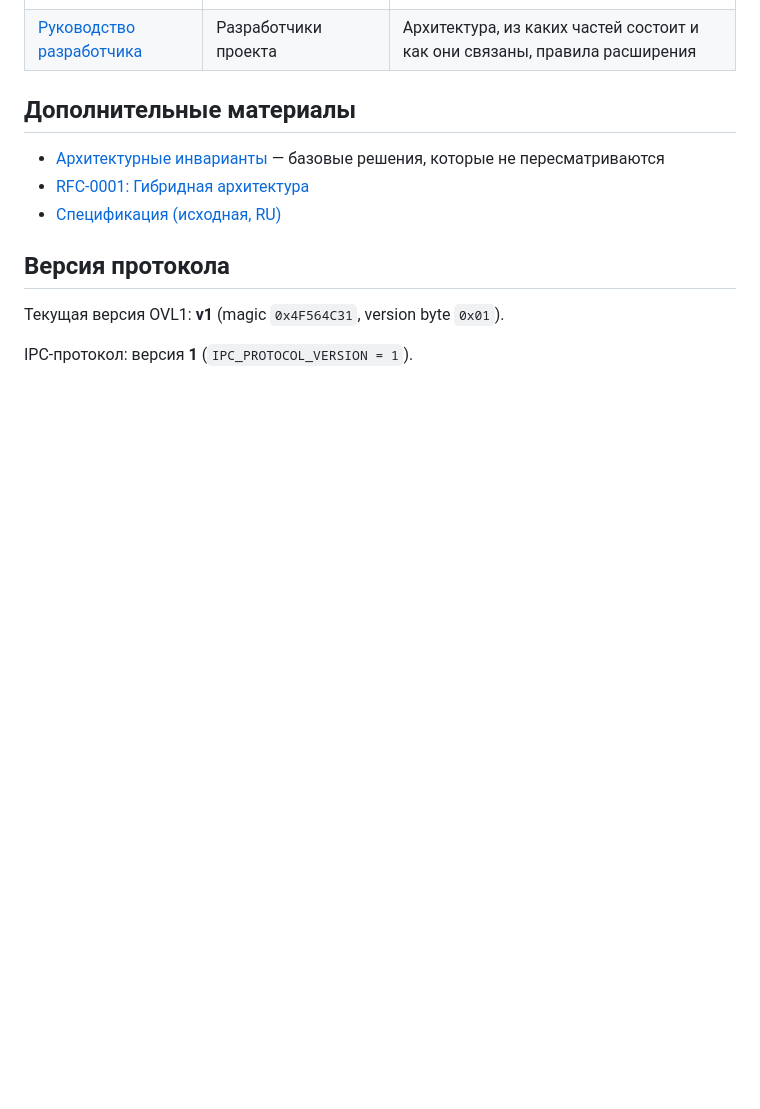
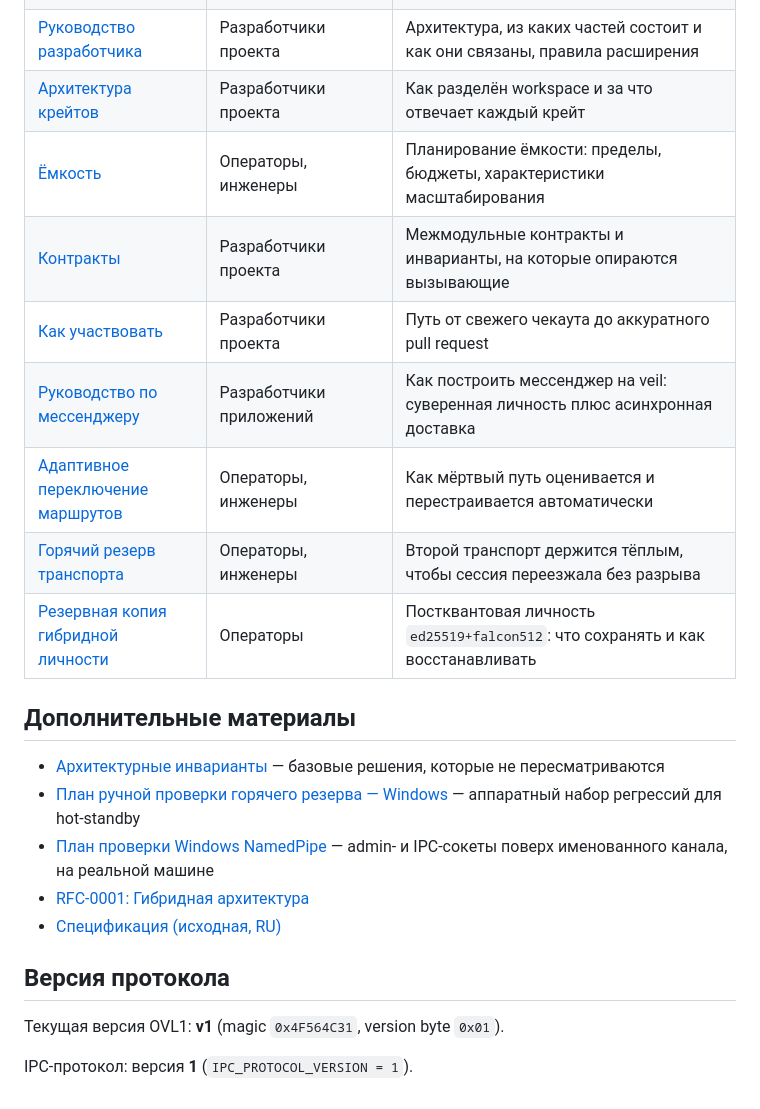
Before and after one commit to veilnetwork/veil, a Markdown page: docs/ru/index.md, the part around one of its changes. Rendered like a GitHub page; blank space fills up the shorter version.

```diff
--- a/docs/ru/index.md
+++ b/docs/ru/index.md
@@ -20,10 +29,20 @@ Veil — децентрализованная гибридная сеть с о
 | [Архитектура (краткая)](ARCHITECTURE.md) | Знакомство | Обзор слоёв, ролей и подсистем на одной странице |
 | [Модель безопасности](SECURITY.md) | Аудиторы, инженеры по безопасности | Модель угроз, криптография, известные риски |
 | [Руководство разработчика](developer-guide.md) | Разработчики проекта | Архитектура, из каких частей состоит и как они связаны, правила расширения |
+| [Архитектура крейтов](CRATE_ARCHITECTURE.md) | Разработчики проекта | Как разделён workspace и за что отвечает каждый крейт |
+| [Ёмкость](CAPACITY.md) | Операторы, инженеры | Планирование ёмкости: пределы, бюджеты, характеристики масштабирования |
+| [Контракты](CONTRACTS.md) | Разработчики проекта | Межмодульные контракты и инварианты, на которые опираются вызывающие |
+| [Как участвовать](CONTRIBUTING.md) | Разработчики проекта | Путь от свежего чекаута до аккуратного pull request |
+| [Руководство по мессенджеру](messenger-dev.md) | Разработчики приложений | Как построить мессенджер на veil: суверенная личность плюс асинхронная доставка |
+| [Адаптивное переключение маршрутов](adaptive-failover.md) | Операторы, инженеры | Как мёртвый путь оценивается и перестраивается автоматически |
+| [Горячий резерв транспорта](hot-standby.md) | Операторы, инженеры | Второй транспорт держится тёплым, чтобы сессия переезжала без разрыва |
+| [Резервная копия гибридной личности](identity-hybrid-backup.md) | Операторы | Постквантовая личность `ed25519+falcon512`: что сохранять и как восстанавливать |
 
 ## Дополнительные материалы
 
 - [Архитектурные инварианты](../architecture/foundation.md) — базовые решения, которые не пересматриваются
+- [План ручной проверки горячего резерва — Windows](hot-standby-test-plan-windows.md) — аппаратный набор регрессий для hot-standby
+- [План проверки Windows NamedPipe](windows-named-pipe-test-plan.md) — admin- и IPC-сокеты поверх именованного канала, на реальной машине
 - [RFC-0001: Гибридная архитектура](../rfcs/0001-hybrid-veil-architecture.md)
 - [Спецификация (исходная, RU)](../../specification.md)
 
```
Also changed, not shown: other parts of docs/ru/index.md (+9 -0 lines), docs/en/index.md (+11 -0 lines), docs/en/publishing-checklist.md (+1 -1 lines).
